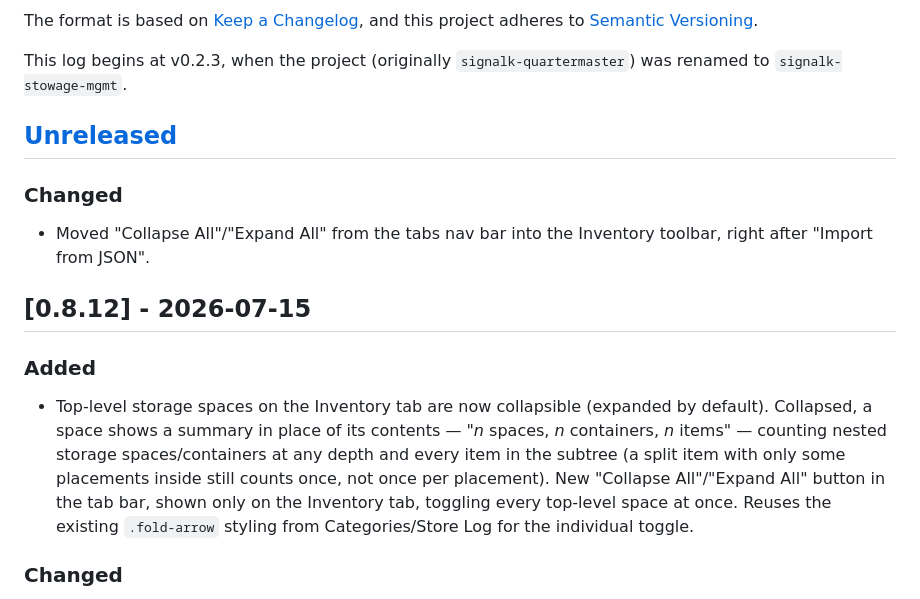
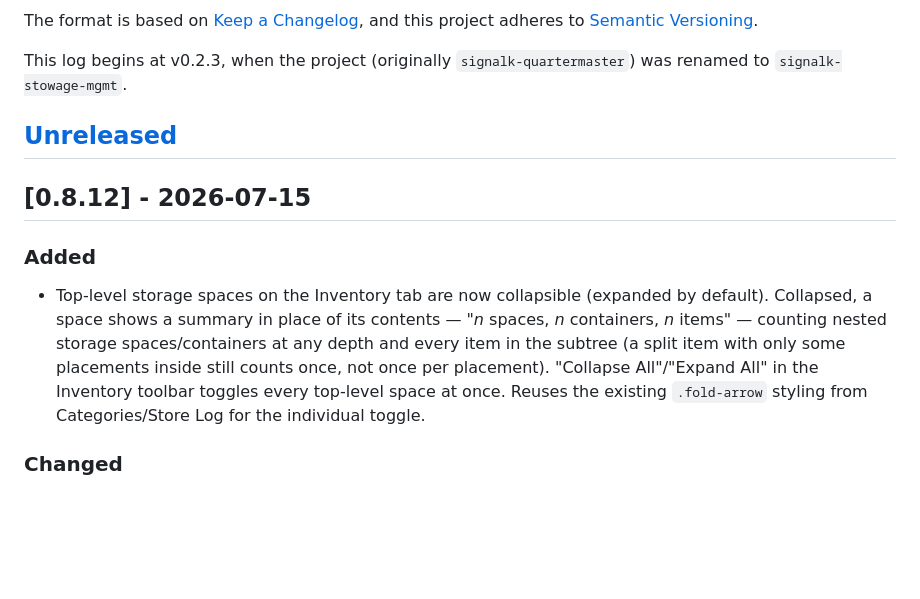
Before and after one commit to BoatHacks/signalk-stowage-mgmt, a Markdown page: CHANGELOG.md, the part around the change. Drawn GitHub-style; blank space fills up the shorter version.

Commit message:
Fold Collapse All button relocation into pending 0.8.12 CHANGELOG entry
Since the button was introduced and then moved within the same
not-yet-released version, describe its final location directly in the
Added bullet rather than documenting an intermediate move that never
shipped.

```diff
--- a/CHANGELOG.md
+++ b/CHANGELOG.md
@@ -10,11 +10,6 @@ was renamed to `signalk-stowage-mgmt`.
 
 ## [Unreleased]
 
-### Changed
-
-- Moved "Collapse All"/"Expand All" from the tabs nav bar into the
-  Inventory toolbar, right after "Import from JSON".
-
 ## [0.8.12] - 2026-07-15
 
 ### Added
@@ -24,10 +19,10 @@ was renamed to `signalk-stowage-mgmt`.
   of its contents — "*n* spaces, *n* containers, *n* items" — counting
   nested storage spaces/containers at any depth and every item in the
   subtree (a split item with only some placements inside still counts
-  once, not once per placement). New "Collapse All"/"Expand All"
-  button in the tab bar, shown only on the Inventory tab, toggling
-  every top-level space at once. Reuses the existing `.fold-arrow`
-  styling from Categories/Store Log for the individual toggle.
+  once, not once per placement). "Collapse All"/"Expand All" in the
+  Inventory toolbar toggles every top-level space at once. Reuses the
+  existing `.fold-arrow` styling from Categories/Store Log for the
+  individual toggle.
 
 ### Changed
 
```
